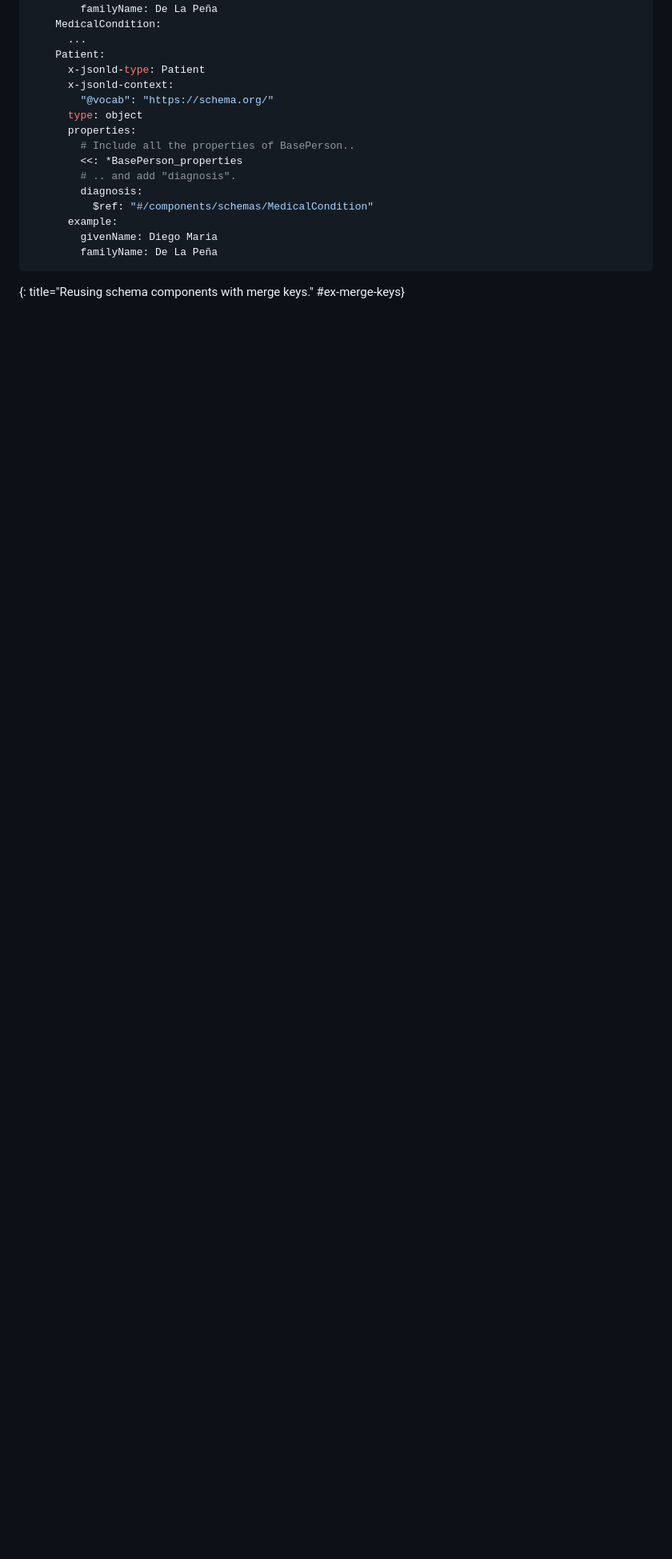
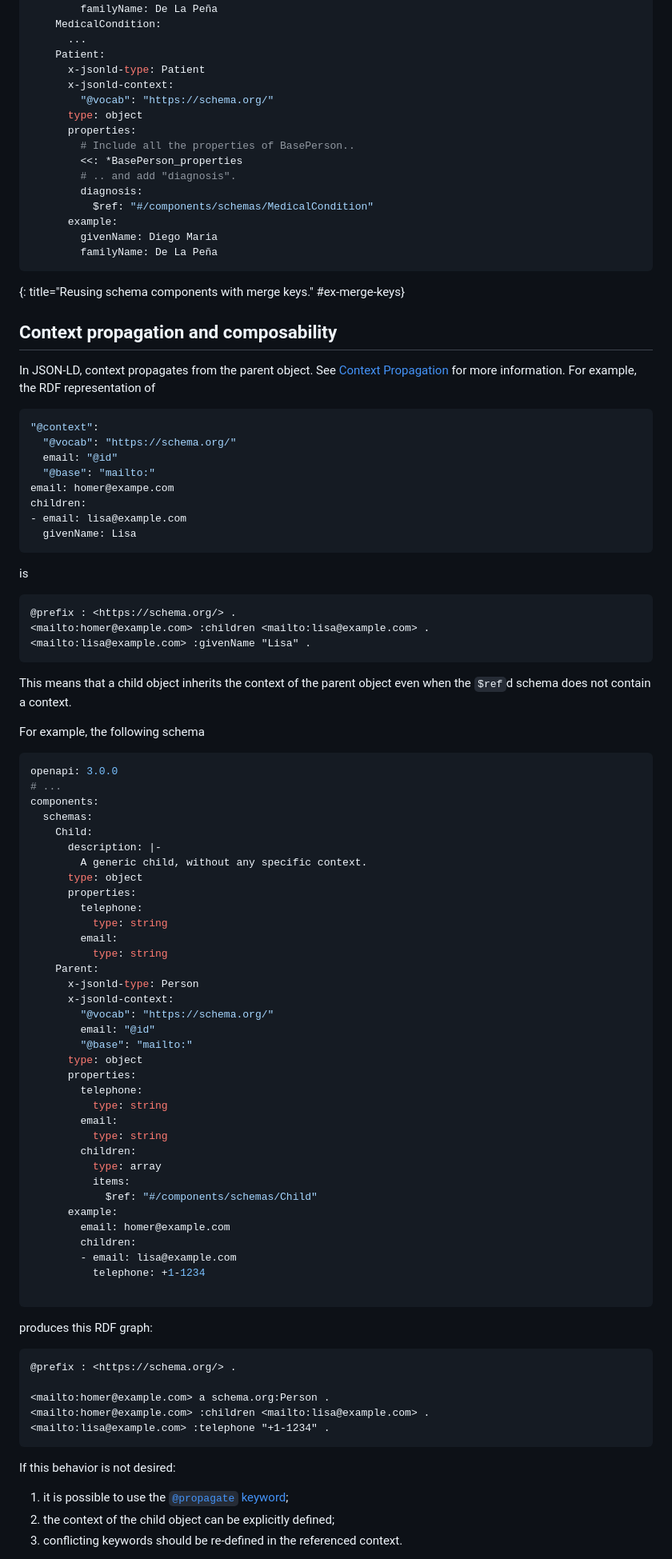
Before and after one commit to ioggstream/draft-polli-restapi-ld-keywords, a Markdown page: draft-polli-design-process.md, the part around one of its changes. Shown at 80% size. Drawn GitHub-style; blank space fills up the shorter version.

Commit message:
Preliminary #18. (#20)

```diff
--- a/draft-polli-design-process.md
+++ b/draft-polli-design-process.md
@@ -663,5 +663,86 @@ components:
 ~~~
 {: title="Reusing schema components with merge keys." #ex-merge-keys}
 
+## Context propagation and composability
 
+In JSON-LD, context propagates from the parent object.
+See [Context Propagation](https://w3c.github.io/json-ld-syntax/#context-propagation) for more information.
+For example, the RDF representation of
 
+~~~ yaml
+"@context":
+  "@vocab": "https://schema.org/"
+  email: "@id"
+  "@base": "mailto:"
+email: homer@exampe.com
+children:
+- email: lisa@example.com
+  givenName: Lisa
+~~~
+
+is
+
+~~~ text
+@prefix : <https://schema.org/> .
+<mailto:homer@example.com> :children <mailto:lisa@example.com> .
+<mailto:lisa@example.com> :givenName "Lisa" .
+~~~
+
+This means that a child object inherits the context of the parent object even when the `$ref`d schema does not contain a context.
+
+For example, the following schema
+
+~~~ yaml
+openapi: 3.0.0
+# ...
+components:
+  schemas:
+    Child:
+      description: |-
+        A generic child, without any specific context.
+      type: object
+      properties:
+        telephone:
+          type: string
+        email:
+          type: string
+    Parent:
+      x-jsonld-type: Person
+      x-jsonld-context:
+        "@vocab": "https://schema.org/"
+        email: "@id"
+        "@base": "mailto:"
+      type: object
+      properties:
+        telephone:
+          type: string
+        email:
+          type: string
+        children:
+          type: array
+          items:
+            $ref: "#/components/schemas/Child"
+      example:
+        email: homer@example.com
+        children:
+        - email: lisa@example.com
+          telephone: +1-1234
+
+~~~
+
+produces this RDF graph:
+
+~~~ text
+@prefix : <https://schema.org/> .
+
+<mailto:homer@example.com> a schema.org:Person .
+<mailto:homer@example.com> :children <mailto:lisa@example.com> .
+<mailto:lisa@example.com> :telephone "+1-1234" .
+~~~
+
+If this behavior is not desired:
+
+1. it is possible to use the [`@propagate` keyword](https://w3c.github.io/json-ld-syntax/#context-propagation);
+2. the context of the child object can be explicitly defined;
+3. conflicting keywords should be re-defined in the referenced context.
+
```
Also changed, not shown: other parts of draft-polli-design-process.md (+42 -0 lines).
